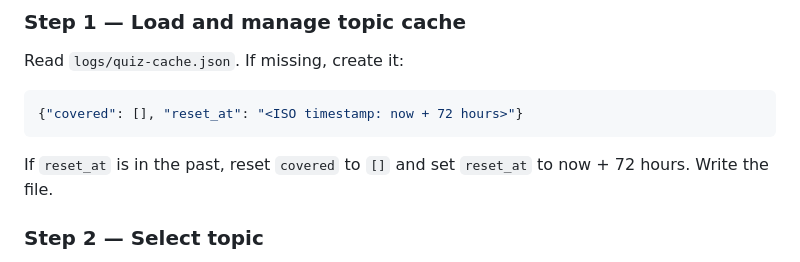
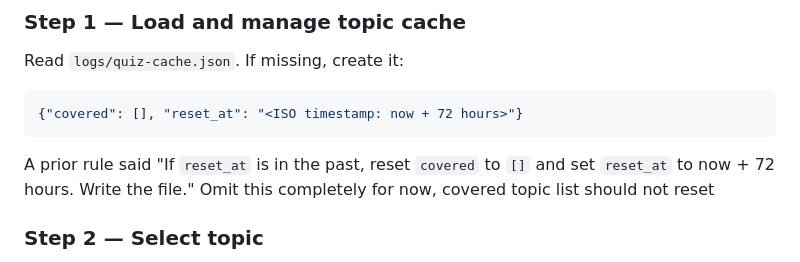
Before and after one commit to santteegt/ai-web3-school-cohort-0, a Markdown page: skills/quiz/SKILL.md, the part around the change. Drawn GitHub-style.

Commit message:
update quiz skill

````diff
--- a/skills/quiz/SKILL.md
+++ b/skills/quiz/SKILL.md
@@ -25,7 +25,7 @@ Read `logs/quiz-cache.json`. If missing, create it:
 ```json
 {"covered": [], "reset_at": "<ISO timestamp: now + 72 hours>"}
 ```
-If `reset_at` is in the past, reset `covered` to `[]` and set `reset_at` to now + 72 hours. Write the file.
+A prior rule said "If `reset_at` is in the past, reset `covered` to `[]` and set `reset_at` to now + 72 hours. Write the file." Omit this completely for now, covered topic list should not reset
 
 ### Step 2 — Select topic
 
````
